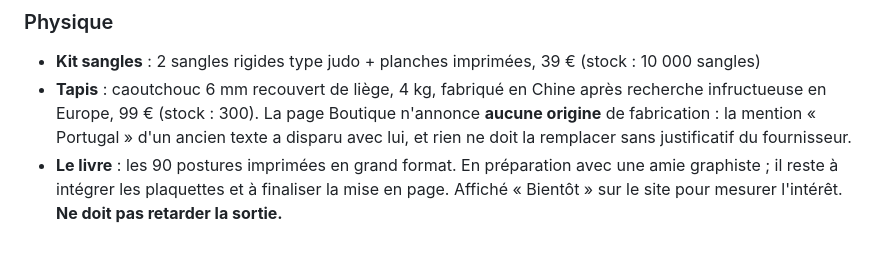
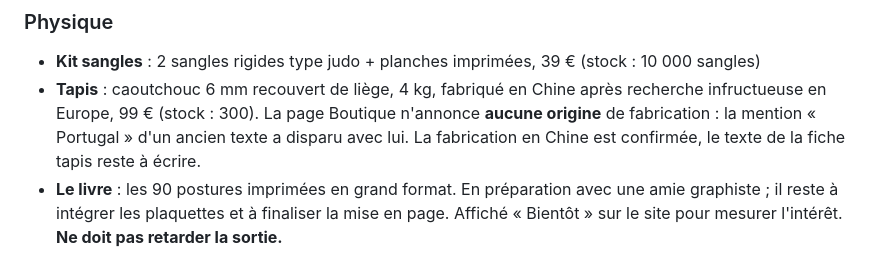
Before and after one commit to cedric-tur/before-site, a Markdown page: CLAUDE.md, the part around the change. Rendered like a GitHub page.

```diff
--- a/CLAUDE.md
+++ b/CLAUDE.md
@@ -102,8 +102,8 @@ quelqu'un qui a fini d'apprendre.
 - **Kit sangles** : 2 sangles rigides type judo + planches imprimées, 39 € (stock : 10 000 sangles)
 - **Tapis** : caoutchouc 6 mm recouvert de liège, 4 kg, fabriqué en Chine après recherche
   infructueuse en Europe, 99 € (stock : 300). La page Boutique n'annonce **aucune origine**
-  de fabrication : la mention « Portugal » d'un ancien texte a disparu avec lui, et rien ne
-  doit la remplacer sans justificatif du fournisseur.
+  de fabrication : la mention « Portugal » d'un ancien texte a disparu avec lui.
+  La fabrication en Chine est confirmée, le texte de la fiche tapis reste à écrire.
 - **Le livre** : les 90 postures imprimées en grand format. En préparation avec une amie
   graphiste ; il reste à intégrer les plaquettes et à finaliser la mise en page.
   Affiché « Bientôt » sur le site pour mesurer l'intérêt. **Ne doit pas retarder la sortie.**
```
Also changed, not shown: CHANGELOG.md (+7 -4 lines), genere/thematiques.md (+12 -7 lines).
